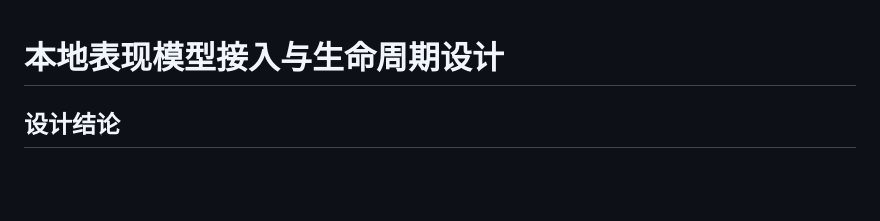
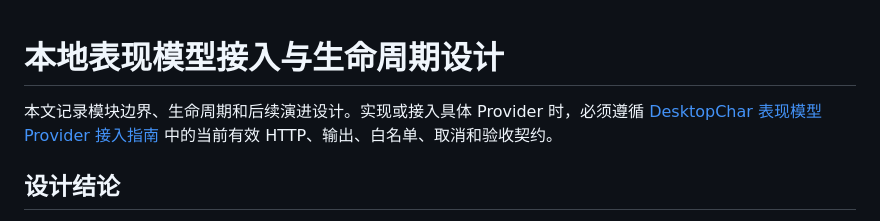
Before and after one commit to uc83824985/DesktopChar, a Markdown page: docs/performance-model-integration.md, the part around the change. Rendered like a GitHub page; blank space fills up the shorter version.

```diff
--- a/docs/performance-model-integration.md
+++ b/docs/performance-model-integration.md
@@ -1,4 +1,8 @@
 # 本地表现模型接入与生命周期设计
+
+本文记录模块边界、生命周期和后续演进设计。实现或接入具体 Provider 时，必须遵循
+[DesktopChar 表现模型 Provider 接入指南](performance-model-provider-integration.md)
+中的当前有效 HTTP、输出、白名单、取消和验收契约。
 
 ## 设计结论
 
```
Also changed, not shown: README.md (+1 -1 lines), docs/performance-model-provider-integration.md (added, +441 -0 lines).
